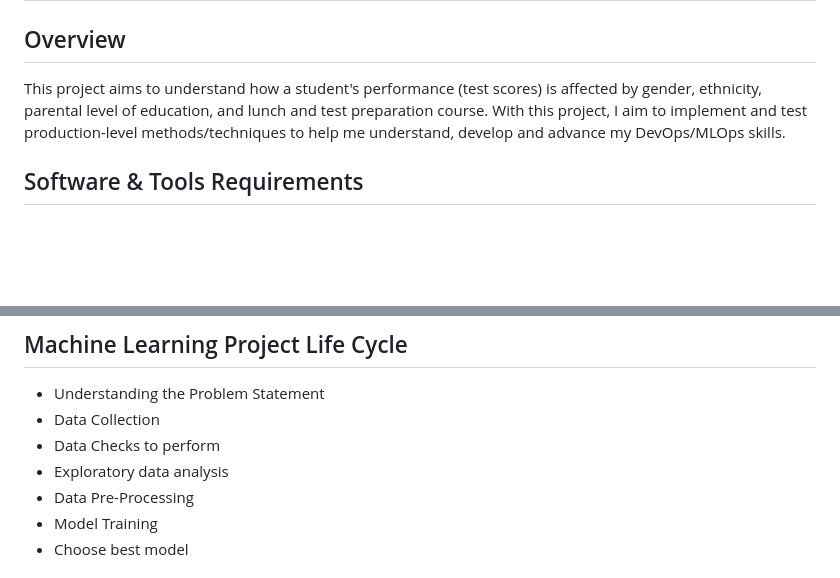
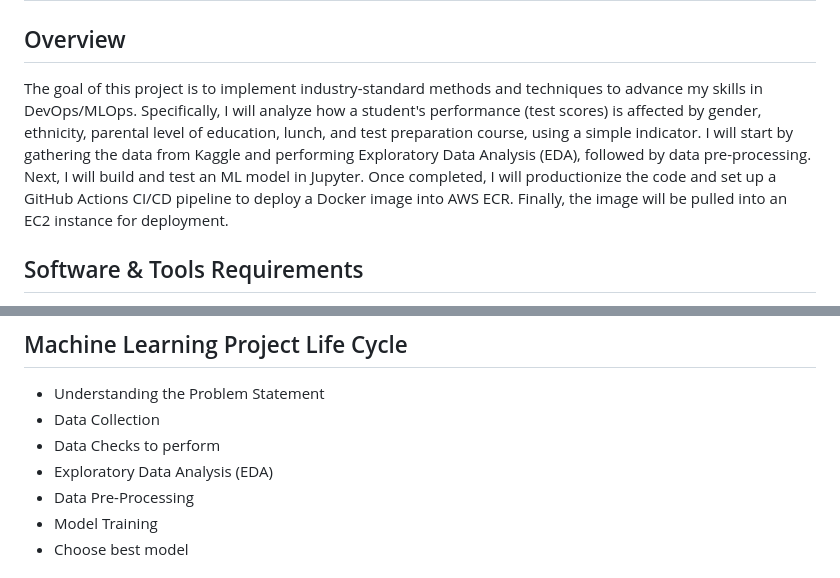
Before and after one commit to zulfikharali650/mlproject, a Markdown page: README.md, 2 parts joined by grey strips. GitHub-like rendering; blank space fills up the shorter version.

```diff
--- a/README.md
+++ b/README.md
@@ -2,7 +2,8 @@
 
 ## Overview
 
-This project aims to understand how a student's performance (test scores) is affected by gender, ethnicity, parental level of education, and lunch and test preparation course. With this project, I aim to implement and test production-level methods/techniques to help me understand, develop and advance my DevOps/MLOps skills.
+The goal of this project is to implement industry-standard methods and techniques to advance my skills in DevOps/MLOps. Specifically, I will analyze how a student's performance (test scores) is affected by gender, ethnicity, parental level of education, lunch, and test preparation course, using a simple indicator. I will start by gathering the data from Kaggle and performing Exploratory Data Analysis (EDA), followed by data pre-processing. Next, I will build and test an ML model in Jupyter. Once completed, I will productionize the code and set up a GitHub Actions CI/CD pipeline to deploy a Docker image into AWS ECR. Finally, the image will be pulled into an EC2 instance for deployment.
+
 
 ## Software & Tools Requirements
 
@@ -17,7 +18,7 @@ This project aims to understand how a student's performance (test scores) is aff
 - Understanding the Problem Statement
 - Data Collection
 - Data Checks to perform
-- Exploratory data analysis
+- Exploratory Data Analysis (EDA)
 - Data Pre-Processing
 - Model Training
 - Choose best model
```
